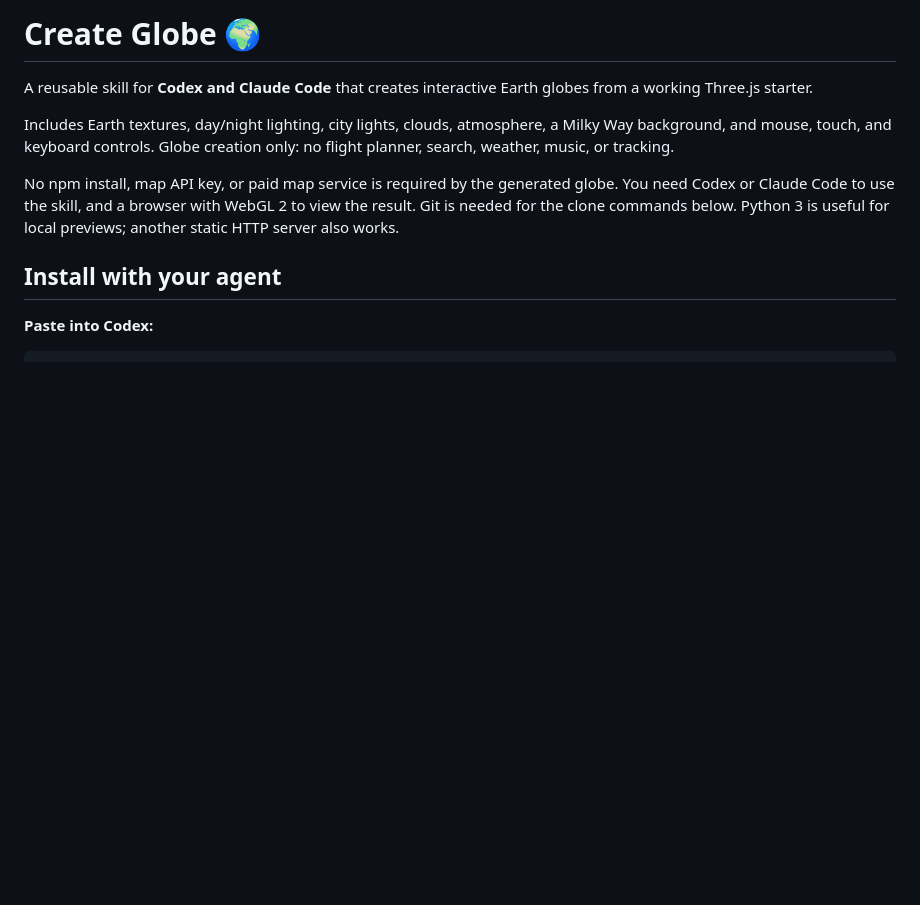
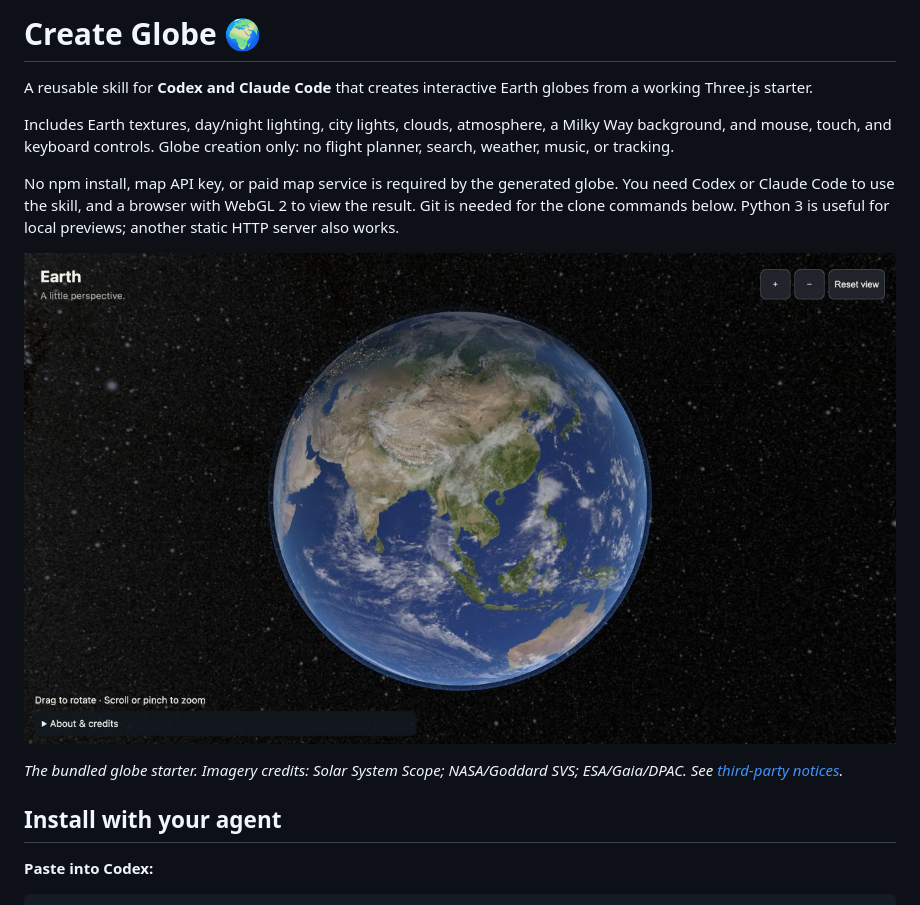
Before and after one commit to gmmell/create-globe, a Markdown page: README.md, the part around the change. GitHub-like rendering; pictures changed too: docs/globe-preview.jpg (added); blank space fills up the shorter version.

Commit message:
Add globe screenshot to README

```diff
--- a/README.md
+++ b/README.md
@@ -5,6 +5,10 @@ A reusable skill for **Codex and Claude Code** that creates interactive Earth gl
 Includes Earth textures, day/night lighting, city lights, clouds, atmosphere, a Milky Way background, and mouse, touch, and keyboard controls. Globe creation only: no flight planner, search, weather, music, or tracking.
 
 No npm install, map API key, or paid map service is required by the generated globe. You need Codex or Claude Code to use the skill, and a browser with WebGL 2 to view the result. Git is needed for the clone commands below. Python 3 is useful for local previews; another static HTTP server also works.
+
+![Interactive Earth globe showing Asia, clouds, and the star-filled sky](docs/globe-preview.jpg)
+
+*The bundled globe starter. Imagery credits: Solar System Scope; NASA/Goddard SVS; ESA/Gaia/DPAC. See [third-party notices](THIRD_PARTY_NOTICES.md).*
 
 ## Install with your agent
 
```
